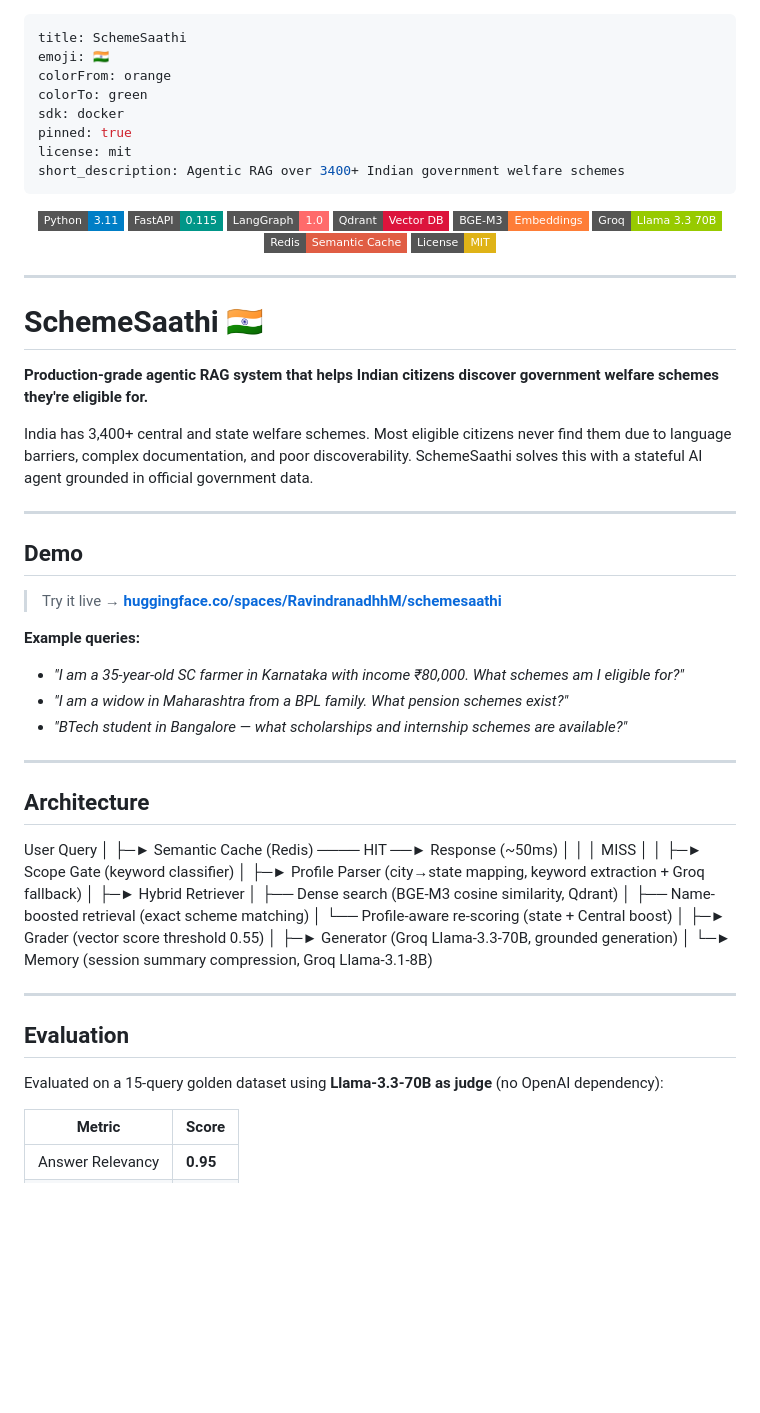
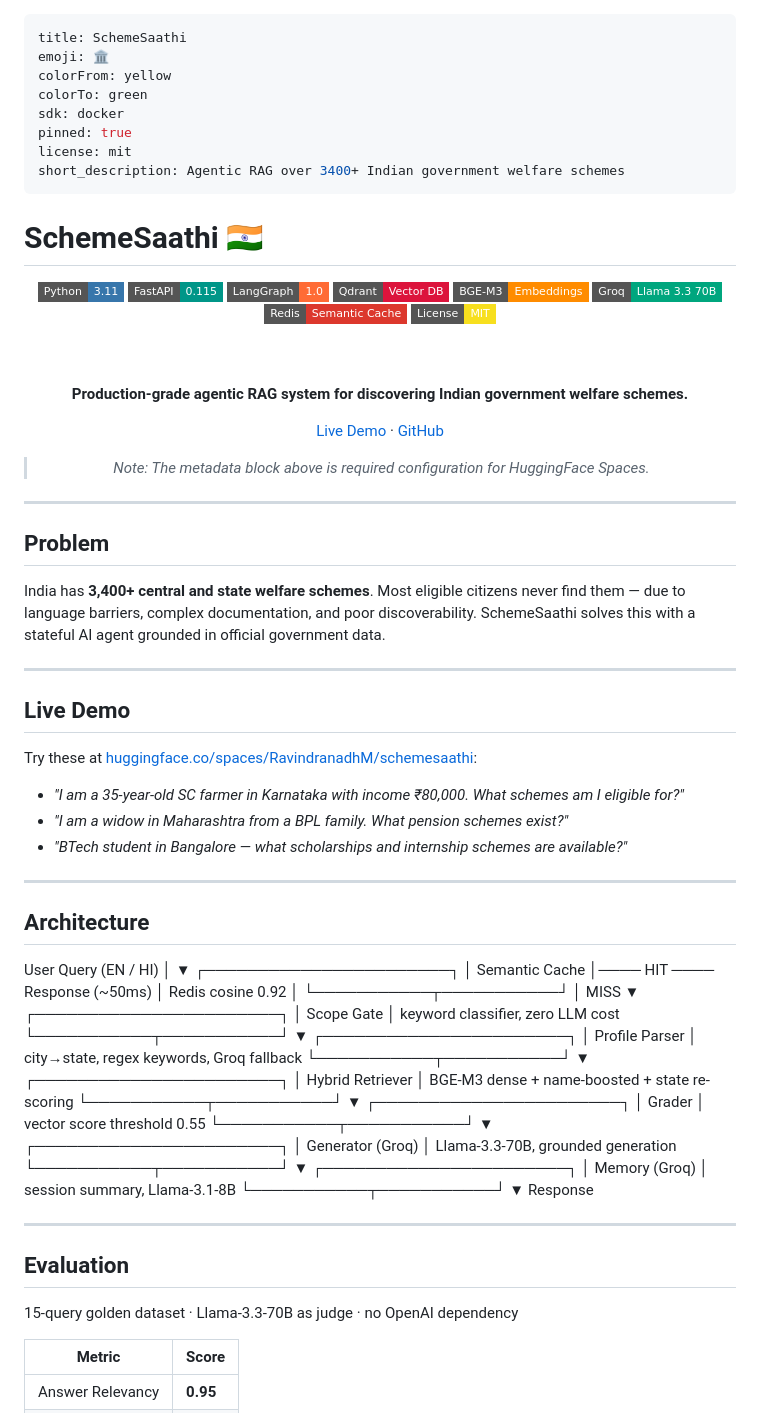
Before and after one commit to RavindranadhhM/schemesaathi, a Markdown page: README.md, the part around one of its changes. Rendered like a GitHub page; badges without logos; blank space fills up the shorter version.

Commit message:
docs: production README with architecture diagram and metadata fix

```diff
--- a/README.md
+++ b/README.md
@@ -1,7 +1,7 @@
 ---
 title: SchemeSaathi
-emoji: 🇮🇳
-colorFrom: orange
+emoji: 🏛️
+colorFrom: yellow
 colorTo: green
 sdk: docker
 pinned: true
@@ -9,34 +9,41 @@ license: mit
 short_description: Agentic RAG over 3400+ Indian government welfare schemes
 ---
 
+# SchemeSaathi 🇮🇳
+
 <div align="center">
 
-<img src="https://img.shields.io/badge/Python-3.11-blue?style=flat-square&logo=python&logoColor=white">
+<img src="https://img.shields.io/badge/Python-3.11-3776AB?style=flat-square&logo=python&logoColor=white">
 <img src="https://img.shields.io/badge/FastAPI-0.115-009688?style=flat-square&logo=fastapi&logoColor=white">
-<img src="https://img.shields.io/badge/LangGraph-1.0-FF6B6B?style=flat-square">
+<img src="https://img.shields.io/badge/LangGraph-1.0-FF6B35?style=flat-square">
 <img src="https://img.shields.io/badge/Qdrant-Vector_DB-DC143C?style=flat-square">
-<img src="https://img.shields.io/badge/BGE--M3-Embeddings-orange?style=flat-square">
-<img src="https://img.shields.io/badge/Groq-Llama_3.3_70B-green?style=flat-square">
-<img src="https://img.shields.io/badge/Redis-Semantic_Cache-red?style=flat-square&logo=redis&logoColor=white">
-<img src="https://img.shields.io/badge/License-MIT-yellow?style=flat-square">
+<img src="https://img.shields.io/badge/BGE--M3-Embeddings-FF8C00?style=flat-square">
+<img src="https://img.shields.io/badge/Groq-Llama_3.3_70B-00A67E?style=flat-square">
+<img src="https://img.shields.io/badge/Redis-Semantic_Cache-DC382D?style=flat-square&logo=redis&logoColor=white">
+<img src="https://img.shields.io/badge/License-MIT-F7DF1E?style=flat-square">
+
+<br><br>
+
+**Production-grade agentic RAG system for discovering Indian government welfare schemes.**
+
+[Live Demo](https://huggingface.co/spaces/RavindranadhM/schemesaathi) · [GitHub](https://github.com/RavindranadhhM/schemesaathi)
+
+> *Note: The metadata block above is required configuration for HuggingFace Spaces.*
 
 </div>
 
 ---
 
-# SchemeSaathi 🇮🇳
+## Problem
 
-**Production-grade agentic RAG system that helps Indian citizens discover government welfare schemes they're eligible for.**
-
-India has 3,400+ central and state welfare schemes. Most eligible citizens never find them due to language barriers, complex documentation, and poor discoverability. SchemeSaathi solves this with a stateful AI agent grounded in official government data.
+India has **3,400+ central and state welfare schemes**. Most eligible citizens never find them — due to language barriers, complex documentation, and poor discoverability. SchemeSaathi solves this with a stateful AI agent grounded in official government data.
 
 ---
 
-## Demo
+## Live Demo
 
-> Try it live → **[huggingface.co/spaces/RavindranadhhM/schemesaathi](https://huggingface.co/spaces/RavindranadhhM/schemesaathi)**
+Try these at [huggingface.co/spaces/RavindranadhM/schemesaathi](https://huggingface.co/spaces/RavindranadhM/schemesaathi):
 
-**Example queries:**
 - *"I am a 35-year-old SC farmer in Karnataka with income ₹80,000. What schemes am I eligible for?"*
 - *"I am a widow in Maharashtra from a BPL family. What pension schemes exist?"*
 - *"BTech student in Bangalore — what scholarships and internship schemes are available?"*
@@ -44,32 +51,46 @@ India has 3,400+ central and state welfare schemes. Most eligible citizens never
 ---
 
 ## Architecture
-User Query
+User Query (EN / HI)
 │
-├─► Semantic Cache (Redis)  ──── HIT ──► Response (~50ms)
-│                                │
-│                               MISS
-│                                │
-├─► Scope Gate (keyword classifier)
-│
-├─► Profile Parser (city→state mapping, keyword extraction + Groq fallback)
-│
-├─► Hybrid Retriever
-│       ├── Dense search (BGE-M3 cosine similarity, Qdrant)
-│       ├── Name-boosted retrieval (exact scheme matching)
-│       └── Profile-aware re-scoring (state + Central boost)
-│
-├─► Grader (vector score threshold 0.55)
-│
-├─► Generator (Groq Llama-3.3-70B, grounded generation)
-│
-└─► Memory (session summary compression, Groq Llama-3.1-8B)
+▼
+┌───────────────────────┐
+│   Semantic Cache      │──── HIT ──── Response (~50ms)
+│   Redis cosine 0.92   │
+└───────────┬───────────┘
+│ MISS
+▼
+┌───────────────────────┐
+│     Scope Gate        │  keyword classifier, zero LLM cost
+└───────────┬───────────┘
+▼
+┌───────────────────────┐
+│    Profile Parser     │  city→state, regex keywords, Groq fallback
+└───────────┬───────────┘
+▼
+┌───────────────────────┐
+│   Hybrid Retriever    │  BGE-M3 dense + name-boosted + state re-scoring
+└───────────┬───────────┘
+▼
+┌───────────────────────┐
+│       Grader          │  vector score threshold 0.55
+└───────────┬───────────┘
+▼
+┌───────────────────────┐
+│  Generator (Groq)     │  Llama-3.3-70B, grounded generation
+└───────────┬───────────┘
+▼
+┌───────────────────────┐
+│  Memory (Groq)        │  session summary, Llama-3.1-8B
+└───────────┬───────────┘
+▼
+Response
 
 ---
 
 ## Evaluation
 
-Evaluated on a 15-query golden dataset using **Llama-3.3-70B as judge** (no OpenAI dependency):
+15-query golden dataset · Llama-3.3-70B as judge · no OpenAI dependency
 
 | Metric | Score |
 |---|---|
```
Also changed, not shown: other parts of README.md (+24 -36 lines).
